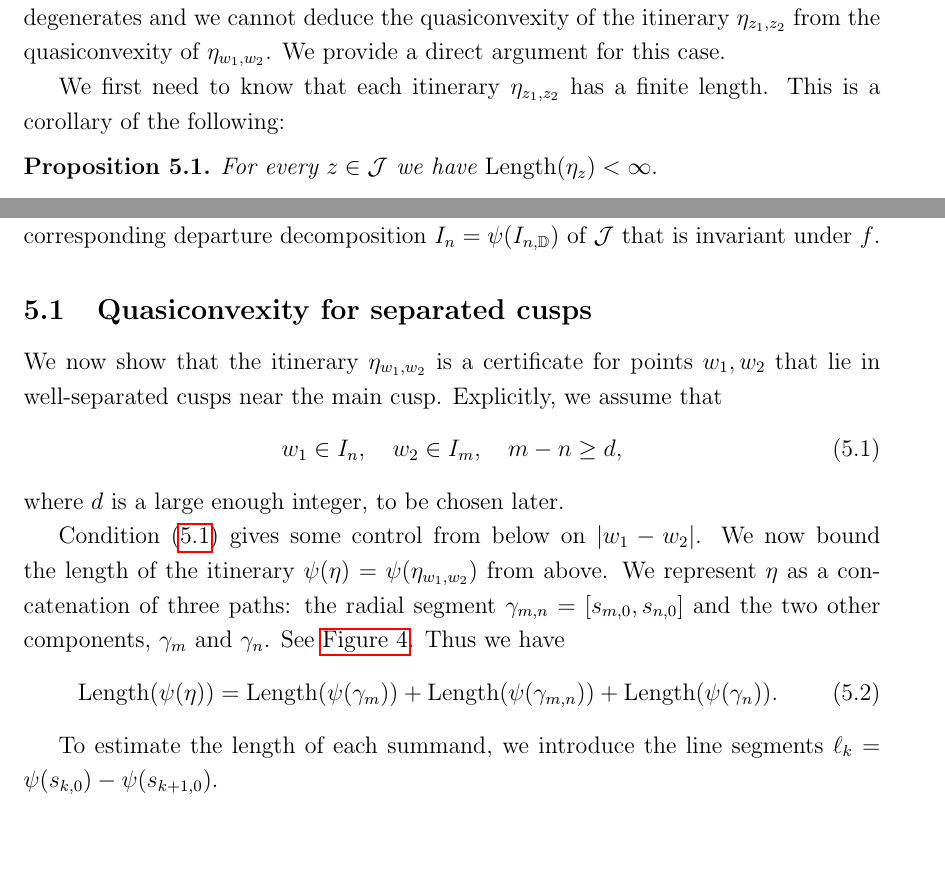
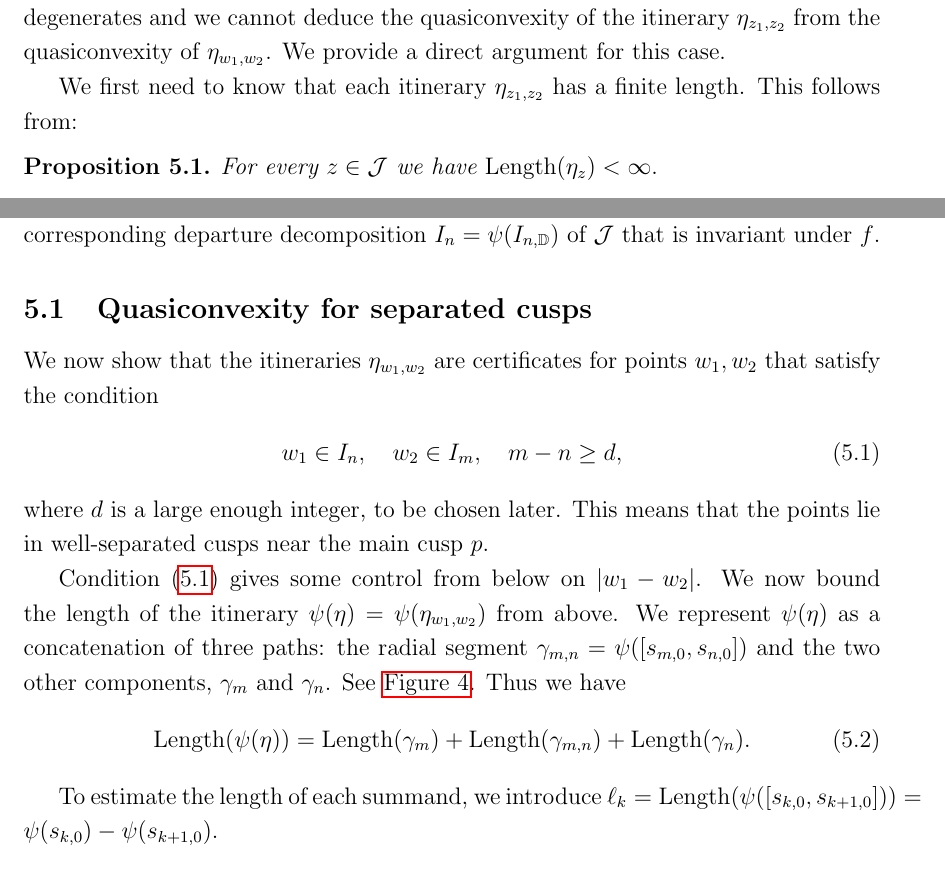
Before and after one commit to emanuel-sygal/quasiconvex, a LaTeX document (quasiconvex cauliflower.tex): two parts of pages 9 and 10 of 13, joined at a grey line, cut so that both start at the same text, the shorter picture padded with empty space. Compiled offline with pdfLaTeX.

Commit message:
trivial change

```diff
--- a/quasiconvex cauliflower.tex
+++ b/quasiconvex cauliflower.tex
@@ -372,7 +372,7 @@ In this section $c=\frac 14$, and $f=f_{1/4}: z\mapsto z^2+ \frac 14$.
 Our goal is to prove the quasiconvexity of $\mathrm{Exterior}(\mathcal{J})$, \cref{quasiconvex-cauliflower}.
 Unlike in the hyperbolic case, the postcritical set of $f$ has an accumulation point $p=\frac 12$ on $\mathcal J$. This complicates the argument because if the distance between iterates $w_1=f^{\circ n}(z_1)$ and $w_2=f^{\circ n}(z_2)$ is large in comparison to the distance between $w_1$ and $p$, then the distortion estimate on $f^{\circ (-n)}(\eta_{w_1,w_2})$ degenerates and we cannot deduce the quasiconvexity of the itinerary $\eta_{z_1,z_2}$ from the quasiconvexity of $\eta_{w_1,w_2}$. We provide a direct argument for this case.
 
-We first need to know that each itinerary $\eta_{z_1,z_2}$ has a finite length. This is a corollary of the following:
+We first need to know that each itinerary $\eta_{z_1,z_2}$ has a finite length. This follows from:
 \begin{proposition}
 	For every $z \in \mathcal J$ we have $\Length(\eta_z)<\infty.$
 \end{proposition}
@@ -395,26 +395,21 @@ Thus by applying the Böttcher map $\psi$ we obtain a corresponding departure de
 %Fix a small ball $B$ around the main cusp $1/2$ and trace its preimages until we encounter the points $z_1,z_2$.
 
 \subsection{Quasiconvexity for separated cusps}
-We now show that the itinerary $\eta_{w_1,w_2}$ is a certificate for points $w_1,w_2$ that lie in well-separated cusps near the main cusp. Explicitly, we assume that
+We now show that the itineraries $\eta_{w_1,w_2}$ are certificates for points $w_1,w_2$ that satisfy the condition
 \begin{align} \label{parabolic separation}
 	w_1 \in I_n, \quad w_2 \in I_m, \quad m-n \geq d,
 \end{align}
-where $d$ is a large enough integer, to be chosen later.
+where $d$ is a large enough integer, to be chosen later. This means that the points lie in well-separated cusps near the main cusp $p$.
 
 Condition \eqref{parabolic separation} gives some control from below on $|w_1-w_2|$. We now bound the length of the itinerary $\psi(\eta)=\psi(\eta_{w_1,w_2})$ from above.
-We represent $\eta$ as a concatenation of three paths: the radial segment $\gamma_{m,n}=[s_{m,0},s_{n,0}]$ and the two other components, $\gamma _m$ and $\gamma_n$. See \cref{fig:Three-parts-of-eta}.
+We represent $\psi(\eta)$ as a concatenation of three paths: the radial segment $\gamma_{m,n}=\psi([s_{m,0},s_{n,0}])$ and the two other components, $\gamma _m$ and $\gamma_n$. See \cref{fig:Three-parts-of-eta}.
 Thus we have
 \begin{equation}
-	\Length(\psi(\eta))=\Length(\psi(\gamma_m))+\Length(\psi(\gamma_{m,n}))+\Length(\psi(\gamma_n)).
+	\Length(\psi(\eta))=\Length(\gamma_m)+\Length(\gamma_{m,n})+\Length(\gamma_n).
 \end{equation}
 
 \input{"departure-decomposition.tex"}
 
-%Our goal is to show
-%\begin{equation} \label{quasiconvexity goal}
-%\Length(\psi(\eta)) \lesssim |z_1-z_2|.
-%\end{equation}
-
-To estimate the length of each summand, we introduce the line segments $\ell_k = \psi(s_{k,0})-\psi(s_{k+1,0}).$
+To estimate the length of each summand, we introduce $\ell_k = \Length(\psi([s_{k,0},s_{k+1,0}])) = \psi(s_{k,0})-\psi(s_{k+1,0}).$
 
 \begin{lemma} \label{lem-ell_n}
```
Also changed, not shown: quasiconvex cauliflower.tex (18 more changed lines).
